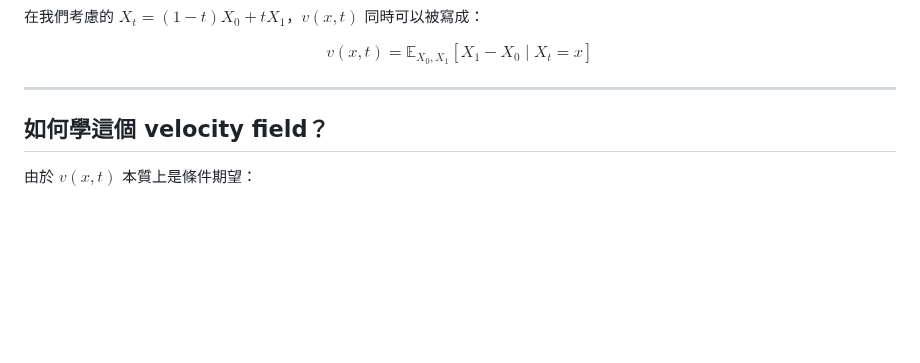
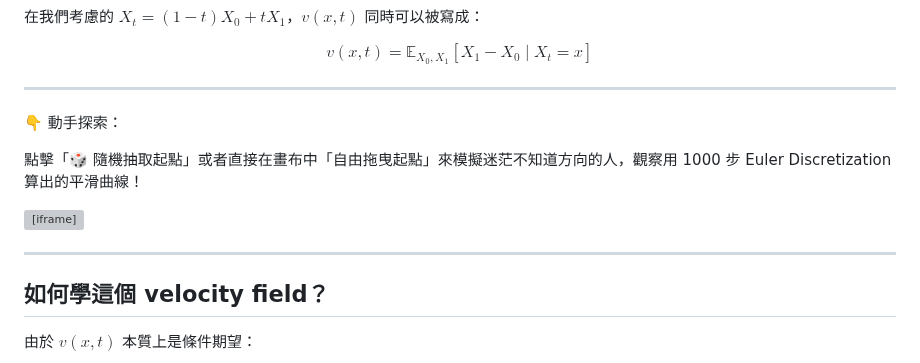
Before and after one commit to shihhsinwang0214/persnoal_website, a Markdown page: notes/zh/flow-matching-training.md, the part around the change. Drawn GitHub-style; blank space fills up the shorter version; grey boxes are pictures that could not be loaded.

```diff
--- a/notes/zh/flow-matching-training.md
+++ b/notes/zh/flow-matching-training.md
@@ -231,6 +231,13 @@ v(x, t) = \mathbb{E}_{X_0, X_1}[X_1-X_0 \mid X_t = x]
 $$
 
 ---
+👇 動手探索：
+
+點擊「🎲 隨機抽取起點」或者直接在畫布中「自由拖曳起點」來模擬迷茫不知道方向的人，觀察用 1000 步 Euler Discretization 算出的平滑曲線！
+
+<iframe src="/personal_website/notes/zh/flow_matching_training_stochastic_interpolants.html" style="width:100%; height:1080px; border:none; overflow:hidden;" scrolling="no" ></iframe>
+
+---
 
 ## 如何學這個 velocity field？
 
```
